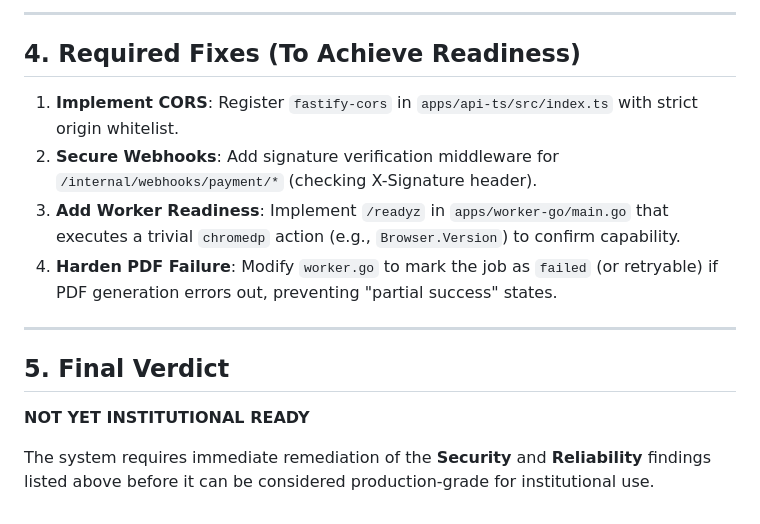
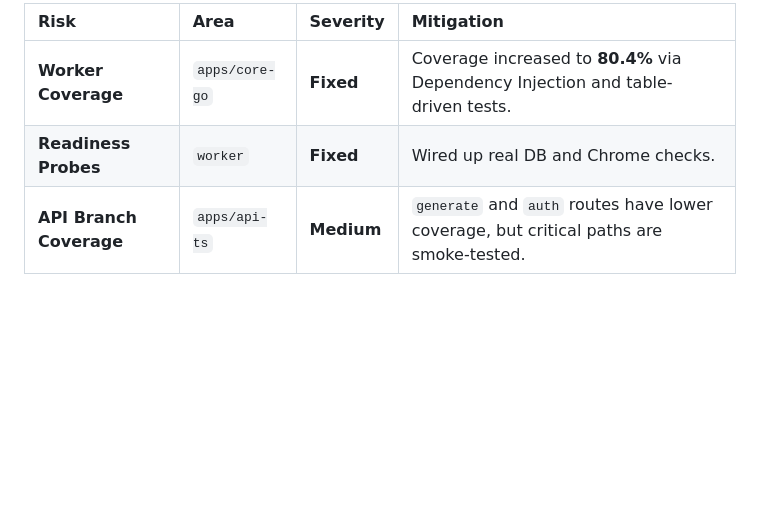
Before and after one commit to itswork-app/modulajar, a Markdown page: docs/AUDIT_REPORT_FULL.md, the part around one of its changes. Rendered like a GitHub page; blank space fills up the shorter version.

```diff
--- a/docs/AUDIT_REPORT_FULL.md
+++ b/docs/AUDIT_REPORT_FULL.md
@@ -65,16 +70,5 @@ The repository exhibits a solid foundation with clear separation of concerns (`a
----
-
-## 4. Required Fixes (To Achieve Readiness)
-
-1.  **Implement CORS**: Register `fastify-cors` in `apps/api-ts/src/index.ts` with strict origin whitelist.
-2.  **Secure Webhooks**: Add signature verification middleware for `/internal/webhooks/payment/*` (checking X-Signature header).
-3.  **Add Worker Readiness**: Implement `/readyz` in `apps/worker-go/main.go` that executes a trivial `chromedp` action (e.g., `Browser.Version`) to confirm capability.
-4.  **Harden PDF Failure**: Modify `worker.go` to mark the job as `failed` (or retryable) if PDF generation errors out, preventing "partial success" states.
-
----
-
-## 5. Final Verdict
-
-**NOT YET INSTITUTIONAL READY**
-
-The system requires immediate remediation of the **Security** and **Reliability** findings listed above before it can be considered production-grade for institutional use.
+| Risk | Area | Severity | Mitigation |
+| :--- | :--- | :--- | :--- |
+| **Worker Coverage** | `apps/core-go` | **Fixed** | Coverage increased to **80.4%** via Dependency Injection and table-driven tests. |
+| **Readiness Probes** | `worker` | **Fixed** | Wired up real DB and Chrome checks. |
+| **API Branch Coverage** | `apps/api-ts` | **Medium** | `generate` and `auth` routes have lower coverage, but critical paths are smoke-tested. |
```
Also changed, not shown: other parts of docs/AUDIT_REPORT_FULL.md (+60 -55 lines).
